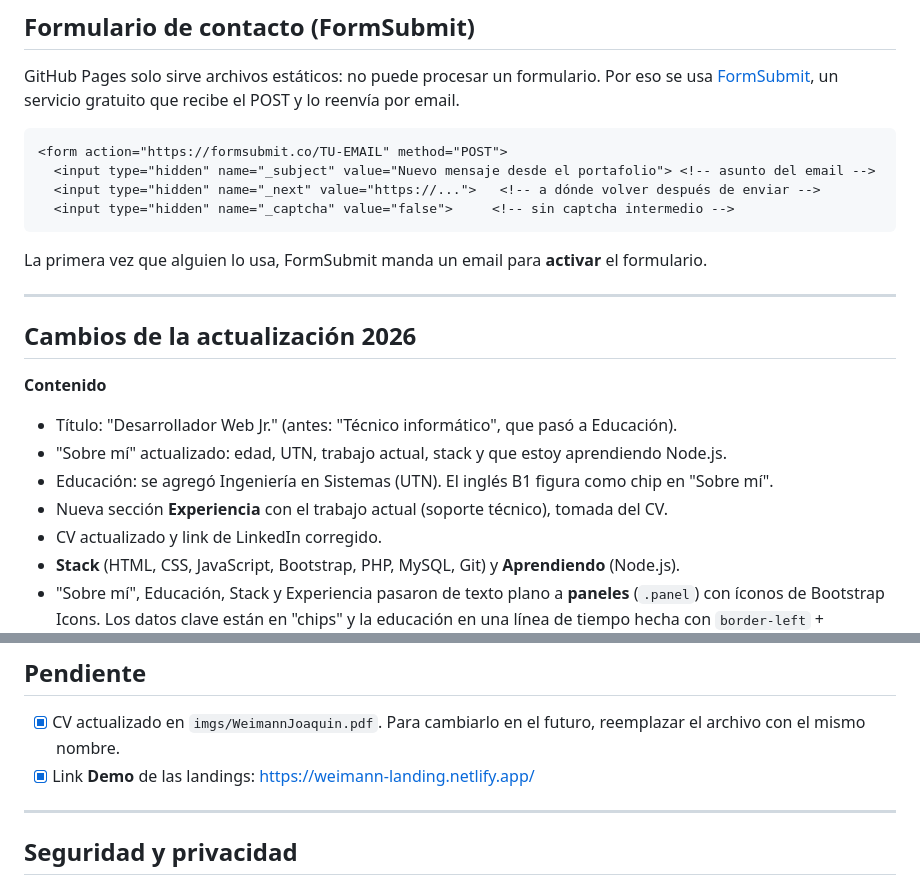
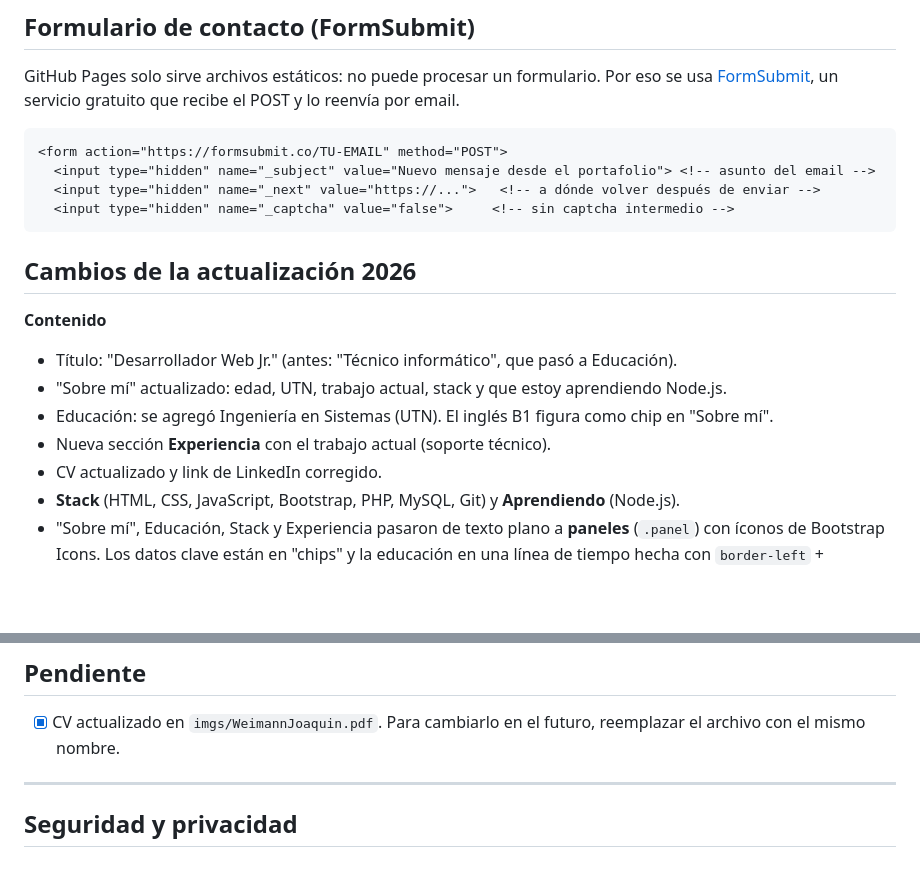
Before and after one commit to JoacoooWeimann/Portafolio, a Markdown page: README.md, 2 parts joined by grey strips. Rendered like a GitHub page; blank space fills up the shorter version.

````diff
--- a/README.md
+++ b/README.md
@@ -50,17 +50,13 @@ GitHub Pages solo sirve archivos estáticos: no puede procesar un formulario. Po
   <input type="hidden" name="_captcha" value="false">     <!-- sin captcha intermedio -->
 ```
 
-La primera vez que alguien lo usa, FormSubmit manda un email para **activar** el formulario.
-
----
-
 ## Cambios de la actualización 2026
 
 **Contenido**
 - Título: "Desarrollador Web Jr." (antes: "Técnico informático", que pasó a Educación).
 - "Sobre mí" actualizado: edad, UTN, trabajo actual, stack y que estoy aprendiendo Node.js.
 - Educación: se agregó Ingeniería en Sistemas (UTN). El inglés B1 figura como chip en "Sobre mí".
-- Nueva sección **Experiencia** con el trabajo actual (soporte técnico), tomada del CV.
+- Nueva sección **Experiencia** con el trabajo actual (soporte técnico).
 - CV actualizado y link de LinkedIn corregido.
 - **Stack** (HTML, CSS, JavaScript, Bootstrap, PHP, MySQL, Git) y **Aprendiendo** (Node.js).
 - "Sobre mí", Educación, Stack y Experiencia pasaron de texto plano a **paneles** (`.panel`) con íconos de Bootstrap Icons. Los datos clave están en "chips" y la educación en una línea de tiempo hecha con `border-left` + `::before`.
@@ -84,7 +80,6 @@ La primera vez que alguien lo usa, FormSubmit manda un email para **activar** el
 ## Pendiente
 
 - [x] CV actualizado en `imgs/WeimannJoaquin.pdf`. Para cambiarlo en el futuro, reemplazar el archivo con el mismo nombre.
-- [x] Link **Demo** de las landings: https://weimann-landing.netlify.app/
 
 ---
 
````
